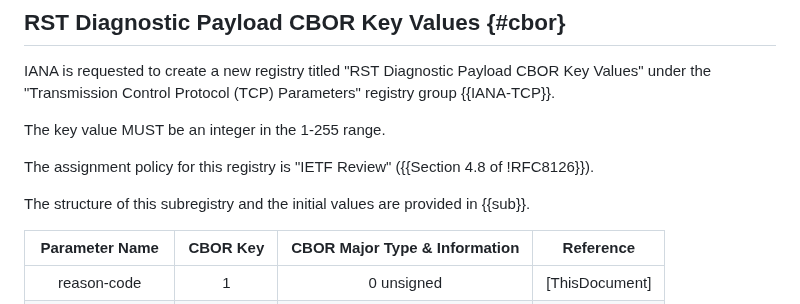
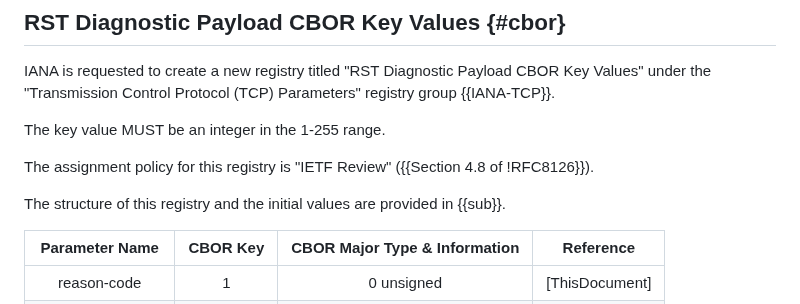
Before and after one commit to boucadair/draft-boucadair-tcpm-rst-diagnostic-payload, a Markdown page: draft-boucadair-tcpm-rst-diagnostic-payload.md, the part around the change. Drawn GitHub-style.

Commit message:
Comment from IANA

```diff
--- a/draft-boucadair-tcpm-rst-diagnostic-payload.md
+++ b/draft-boucadair-tcpm-rst-diagnostic-payload.md
@@ -281,7 +281,7 @@ reason-description = 3
 
    The assignment policy for this registry is "IETF Review" ({{Section 4.8 of !RFC8126}}).
 
-   The structure of this subregistry and the initial values are provided
+   The structure of this registry and the initial values are provided
    in {{sub}}.
 
 
```
